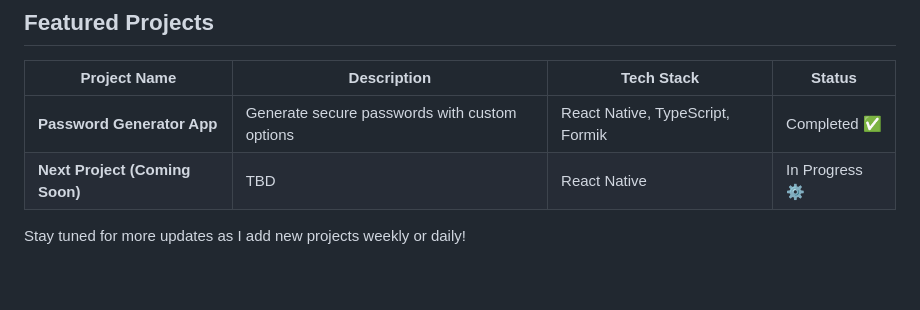
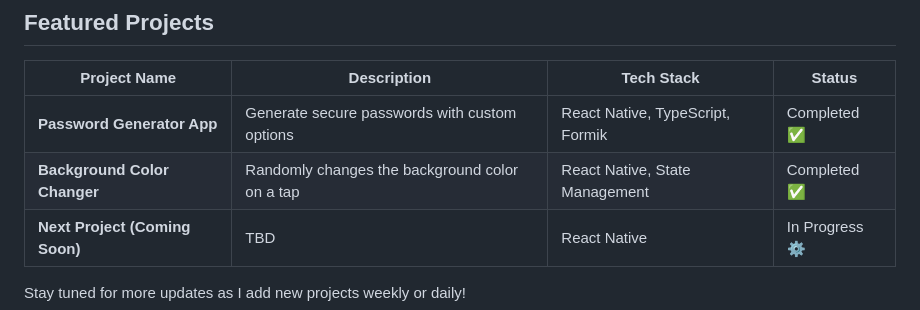
Before and after one commit to Eli-Keli/React-Native-Series, a Markdown page: README.md, the part around the change. Rendered like a GitHub page; blank space fills up the shorter version.

Commit message:
Add Background Color Changer project to README

```diff
--- a/README.md
+++ b/README.md
@@ -21,6 +21,7 @@ I started this journey to:
 | Project Name              | Description                                   | Tech Stack                     | Status       |
 |---------------------------|-----------------------------------------------|--------------------------------|--------------|
 | **Password Generator App** | Generate secure passwords with custom options | React Native, TypeScript, Formik | Completed ✅ |
+| **Background Color Changer** | Randomly changes the background color on a tap | React Native, State Management   | Completed ✅ |
 | **Next Project (Coming Soon)** | TBD                                         | React Native                  | In Progress ⚙️ |
 
 Stay tuned for more updates as I add new projects weekly or daily!
```
